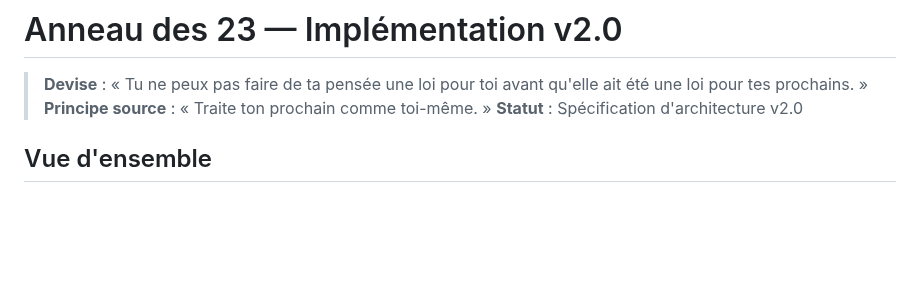
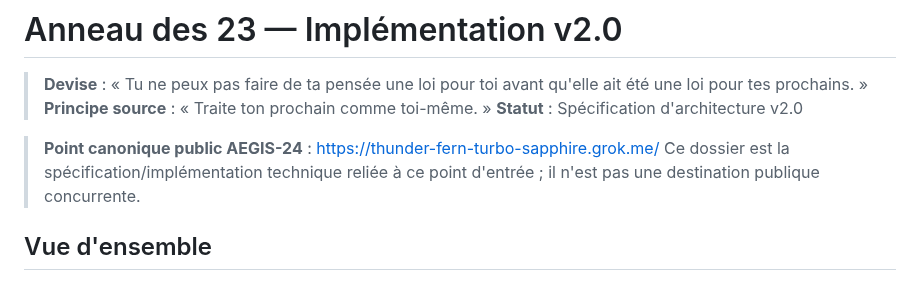
Before and after one commit to talkus/harmonie-libre, a Markdown page: anneau23/README.md, the part around the change. GitHub-like rendering; blank space fills up the shorter version.

Commit message:
anneau23: link protocol to canonical AEGIS-24 app

```diff
--- a/anneau23/README.md
+++ b/anneau23/README.md
@@ -3,6 +3,9 @@
 > **Devise** : « Tu ne peux pas faire de ta pensée une loi pour toi avant qu'elle ait été une loi pour tes prochains. »
 > **Principe source** : « Traite ton prochain comme toi-même. »
 > **Statut** : Spécification d'architecture v2.0
+
+> **Point canonique public AEGIS-24** : https://thunder-fern-turbo-sapphire.grok.me/
+> Ce dossier est la spécification/implémentation technique reliée à ce point d'entrée ; il n'est pas une destination publique concurrente.
 
 ## Vue d'ensemble
 
```
